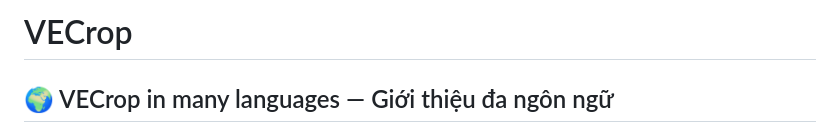
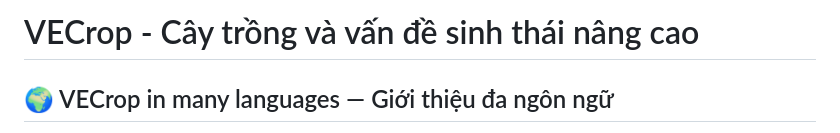
Before and after one commit to Form997/VECrop, a Markdown page: README.md, the part around the change. Drawn GitHub-style.

Commit message:
Revise README title and introduction
Updated project title and added multilingual introduction.

```diff
--- a/README.md
+++ b/README.md
@@ -1,4 +1,4 @@
-# VECrop
+# VECrop - Cây trồng và vấn đề sinh thái nâng cao
 
 ## 🌍 VECrop in many languages — Giới thiệu đa ngôn ngữ
 
```
